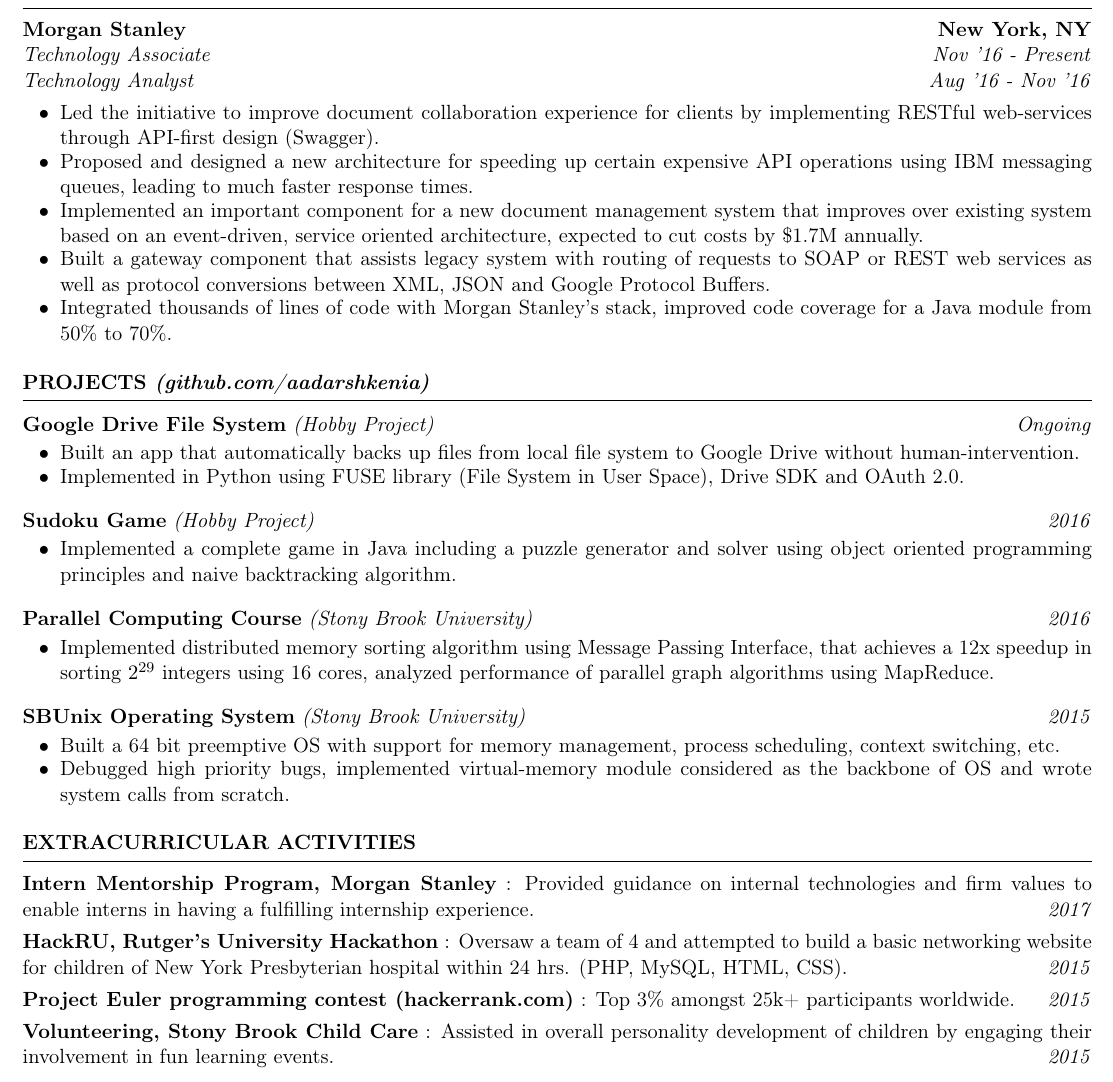
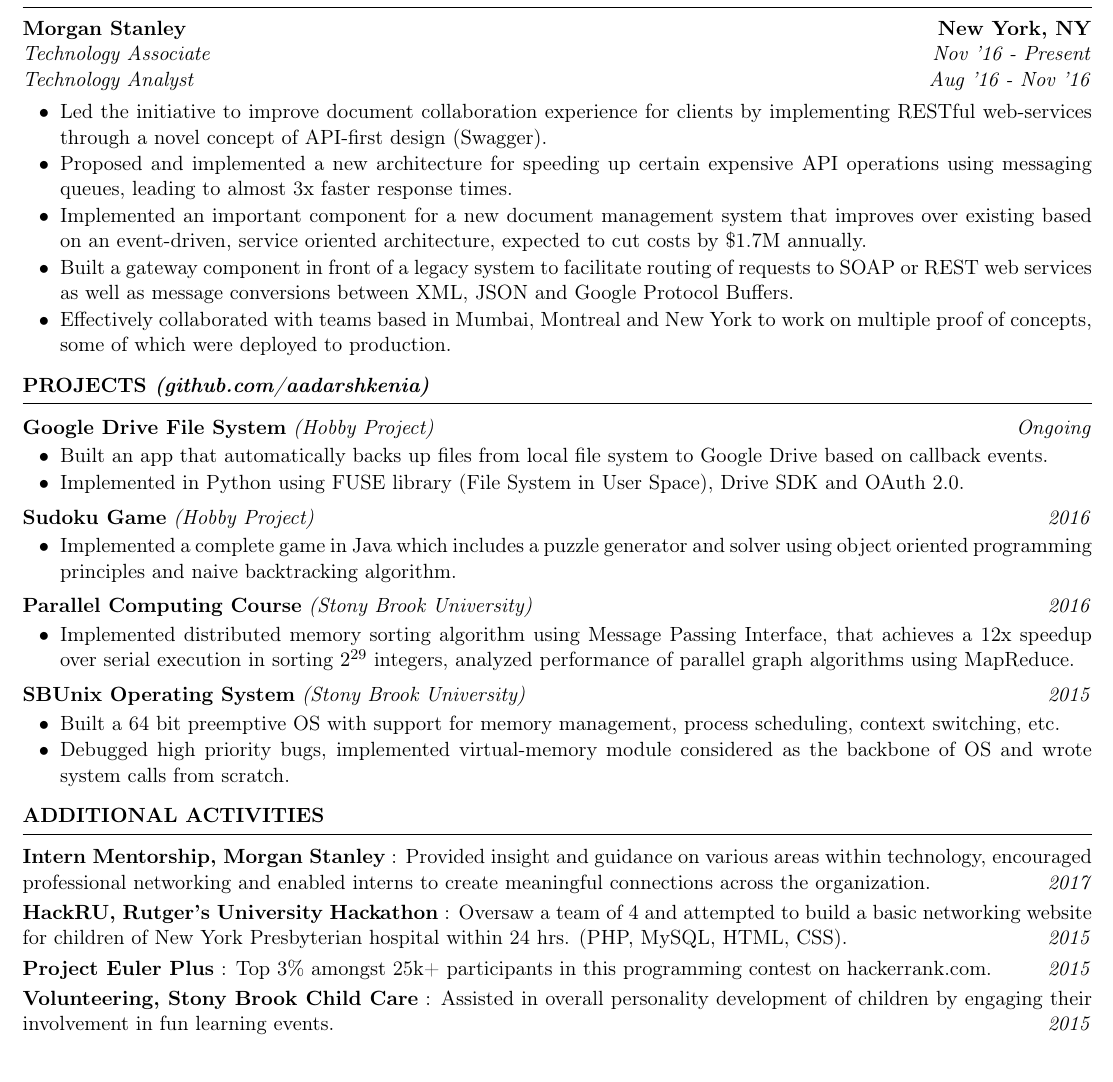
Before and after one commit to aadarshkenia/Resume, a LaTeX CV (resume.tex): part of the page, cut so that both start at the same text. Compiled offline with pdfLaTeX.

Commit message:
Better bullets and extracurriculars.

```diff
--- a/resume.tex
+++ b/resume.tex
@@ -9,8 +9,8 @@
 \usepackage{geometry}
 \pagenumbering{gobble}
 \geometry{letterpaper,left=0.3in,right=0.3in,top=0.30in,bottom=0.25in}
-\setitemize{topsep=10pt,itemsep=-5pt}
-
+\setitemize{topsep=10pt,itemsep=-4pt}
+% \linespread{1.0}
 
 \newcommand{\sectionHeading}[1]{
 \vspace{-15pt}
@@ -92,18 +99,21 @@
 {Technology Analyst}{Aug '16 - Nov '16}
 \sectionListStart
     \sectionListItem
-        Led the initiative to improve document collaboration experience for clients by implementing RESTful web-services through API-first design (Swagger).
+        Led the initiative to improve document collaboration experience for clients by implementing RESTful web-services through a novel concept of API-first design (Swagger).
     \sectionListItem
-        Proposed and designed a new architecture for speeding up certain expensive API operations using IBM messaging queues, leading to much faster response times.
+        Proposed and implemented a new architecture for speeding up certain expensive API operations using messaging queues, leading to almost 3x faster response times.
 
     \sectionListItem
-        Implemented an important component for a new document management system that improves over existing system based on an event-driven, service oriented architecture, expected to cut costs by \$1.7M annually.
+        Implemented an important component for a new document management system that improves over existing based on an event-driven, service oriented architecture, expected to cut costs by \$1.7M annually.
 
     \sectionListItem
-        Built a gateway component that assists legacy system with routing of requests to SOAP or REST web services as well as protocol conversions between XML, JSON and Google Protocol Buffers.
+        Built a gateway component in front of a legacy system to facilitate routing of requests to SOAP or REST web services as well as message conversions between XML, JSON and Google Protocol Buffers.
 
     \sectionListItem
-        Integrated thousands of lines of code with Morgan Stanley's  stack, improved code coverage for a Java module from 50\% to 70\%.
+        Effectively collaborated with teams based in Mumbai, Montreal and New York to work on multiple proof of concepts, some of which were deployed to production.
+
+    % \sectionListItem
+    %     Integrated thousands of lines of code with Morgan Stanley's  stack, improved code coverage for a Java module from 50\% to 70\%.
 
     % \sectionListItem
     %     Automated the process of BPM plant's recovery from failed requests through periodic retries, ensured its stability by throttling requests sent per second.
@@ -130,7 +140,7 @@
 \projectSectionSubheadingAlternate{Google Drive File System}{Hobby Project}{Ongoing}
 \sectionListStart
     \sectionListItem
-        Built an app that automatically backs up files from local file system to Google Drive without human-intervention.
+        Built an app that automatically backs up files from local file system to Google Drive based on callback events.
     \sectionListItem
         Implemented in Python using FUSE library (File System in User Space), Drive SDK and OAuth 2.0.
 \sectionListEnd
@@ -138,13 +148,13 @@
 \projectSectionSubheadingAlternate{Sudoku Game}{Hobby Project}{2016}
 \sectionListStart
     \sectionListItem
-        Implemented a complete game in Java including a puzzle generator and solver using object oriented programming principles and naive backtracking algorithm.
+        Implemented a complete game in Java which includes a puzzle generator and solver using object oriented programming principles and naive backtracking algorithm.
 \sectionListEnd
 
 \projectSectionSubheadingAlternate{Parallel Computing Course}{Stony Brook University}{2016}
 \sectionListStart
     \sectionListItem
-        Implemented distributed memory sorting algorithm using Message Passing Interface, that achieves a 12x speedup in sorting $2^{29}$ integers using 16 cores, analyzed performance of parallel graph algorithms using MapReduce.
+        Implemented distributed memory sorting algorithm using Message Passing Interface, that achieves a 12x speedup over serial execution in sorting $2^{29}$ integers, analyzed performance of parallel graph algorithms using MapReduce.
 \sectionListEnd
 
 \projectSectionSubheadingAlternate{SBUnix Operating System}{Stony Brook University}{2015}
@@ -173,7 +183,7 @@
 % \sectionListEnd
 
 %%%%%%%%%%%%%%%%%%%%%%%%%% EXTRACURRICULAR ACTIVITIES %%%%%%%%%%%%%%%%%%%%%%%%%%%%%%%
-\sectionHeading{EXTRACURRICULAR ACTIVITIES}
+\sectionHeading{ADDITIONAL ACTIVITIES}
 
 % \extracurricularSectionSubheading{Mini-Projects themed on automation}{Each built over a span of a week using self learnt technologies.\vspace{-10pt}}{2015-2017}
 % \sectionListStart
@@ -184,14 +194,17 @@
 % \sectionListEnd
 % \vspace{-5pt}
 
-\extracurricularSectionSubheading{Intern Mentorship Program, Morgan Stanley}{Provided guidance on internal technologies and firm values to enable interns in having a fulfilling internship experience.}{2017}
+\sectionListStartNoBulletWiderSpacing
 
-\extracurricularSectionSubheading{HackRU, Rutger's University Hackathon}{Oversaw a team of 4 and attempted to build a basic networking website for children of New York Presbyterian hospital within 24 hrs. (PHP, MySQL, HTML, CSS).}{2015}
+\sectionListItemWithBoldTitle{Intern Mentorship, Morgan Stanley}{Provided insight and guidance on various areas within technology, encouraged professional networking and enabled interns to create meaningful connections across the organization.}{2017}
 
-\extracurricularSectionSubheading{Project Euler programming contest (hackerrank.com)}{Top 3\% amongst 25k+ participants worldwide.}{2015}
+\sectionListItemWithBoldTitle{HackRU, Rutger's University Hackathon}{Oversaw a team of 4 and attempted to build a basic networking website for children of New York Presbyterian hospital within 24 hrs. (PHP, MySQL, HTML, CSS).}{2015}
 
-\extracurricularSectionSubheading{Volunteering, Stony Brook Child Care}{Assisted in overall personality development of children by engaging their involvement in fun learning events.}{2015}
+\sectionListItemWithBoldTitle{Project Euler Plus}{Top 3\% amongst 25k+ participants in this programming contest on hackerrank.com.}{2015}
 
+\sectionListItemWithBoldTitle{Volunteering, Stony Brook Child Care}{Assisted in overall personality development of children by engaging their involvement in fun learning events.}{2015}
+
+\sectionListEnd
 % %%%%%%%%%%%%%%%%%%%%%%%%%% EXTRACURRICULAR ACTIVITIES %%%%%%%%%%%%%%%%%%%%%%%%%%%%%%%
 % \sectionHeading{EXTRACURRICULAR ACTIVITIES}
 % \extracurricularSectionSubheading{Side projects involving automation}{2015-2017}
```
Also changed, not shown: resume.tex (11 more changed lines).
